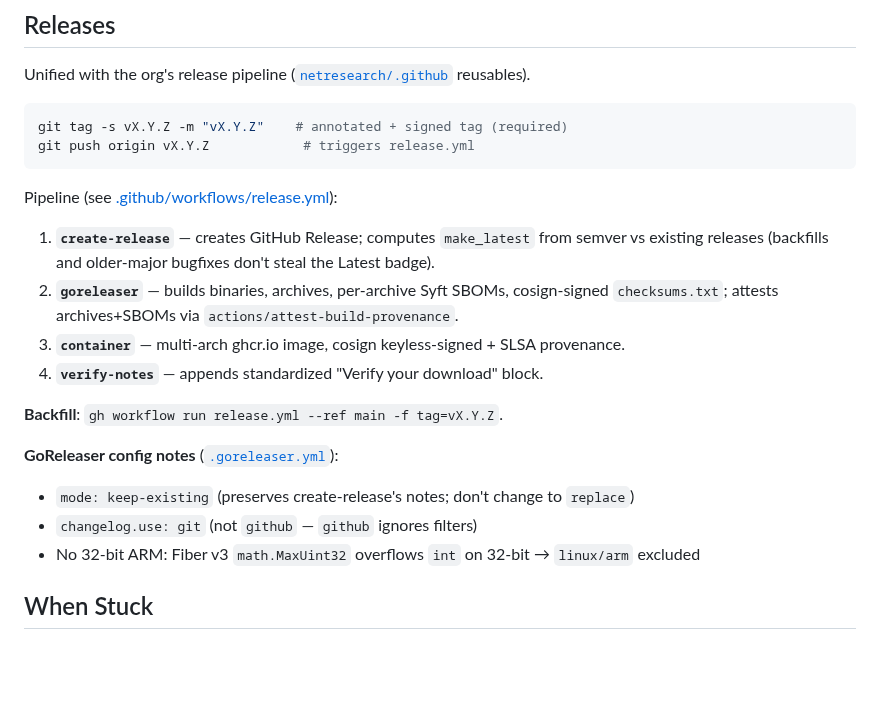
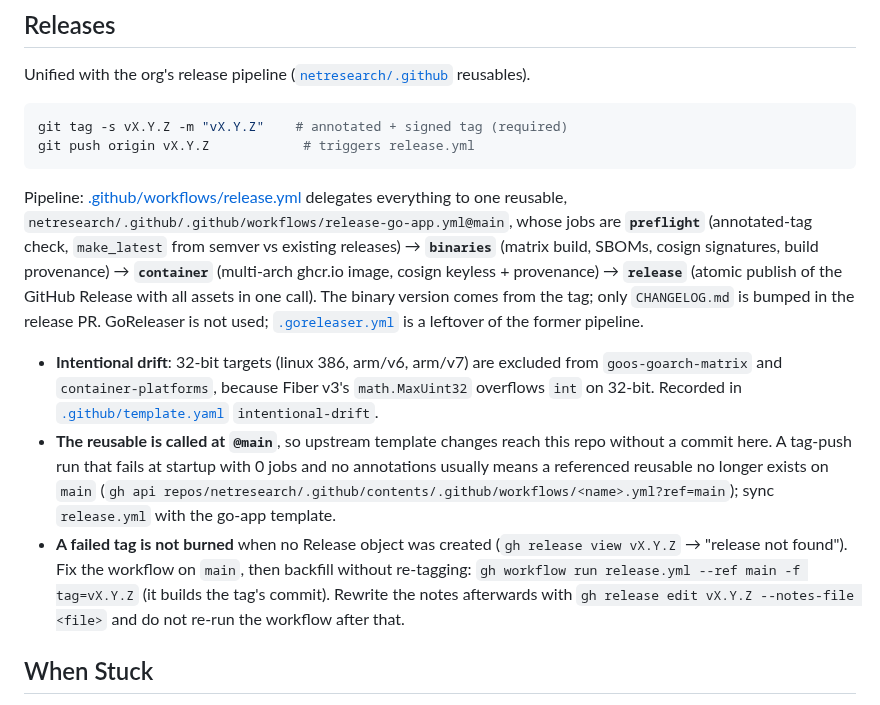
Before and after one commit to netresearch/ldap-selfservice-password-changer, a Markdown page: AGENTS.md, the part around the change. Drawn GitHub-style; blank space fills up the shorter version.

Commit message:
docs(agents): describe the release-go-app release pipeline
The Releases section still described the former four-job pipeline
with GoReleaser. release.yml now delegates to the release-go-app.yml
reusable (preflight, binaries, container, atomic publish). Also record
the 32-bit intentional drift, the startup-failure symptom of a
vanished @main reusable, and how to backfill a failed tag without
re-tagging.

Assisted-by: claude-code:claude-opus-5-5
Agent-Session: 893fb897-e893-4194-94b4-9661a6d0da9d
Agent-Host: 0493f0
Signed-off-by: Sebastian Mendel <info@sebastianmendel.de>

````diff
--- a/AGENTS.md
+++ b/AGENTS.md
@@ -108,20 +108,11 @@ git tag -s vX.Y.Z -m "vX.Y.Z"    # annotated + signed tag (required)
 git push origin vX.Y.Z            # triggers release.yml
 ```
 
-Pipeline (see [.github/workflows/release.yml](.github/workflows/release.yml)):
+Pipeline: [.github/workflows/release.yml](.github/workflows/release.yml) delegates everything to one reusable, `netresearch/.github/.github/workflows/release-go-app.yml@main`, whose jobs are **`preflight`** (annotated-tag check, `make_latest` from semver vs existing releases) → **`binaries`** (matrix build, SBOMs, cosign signatures, build provenance) → **`container`** (multi-arch ghcr.io image, cosign keyless + provenance) → **`release`** (atomic publish of the GitHub Release with all assets in one call). The binary version comes from the tag; only `CHANGELOG.md` is bumped in the release PR. GoReleaser is not used; [`.goreleaser.yml`](.goreleaser.yml) is a leftover of the former pipeline.
 
-1. **`create-release`** — creates GitHub Release; computes `make_latest` from semver vs existing releases (backfills and older-major bugfixes don't steal the Latest badge).
-2. **`goreleaser`** — builds binaries, archives, per-archive Syft SBOMs, cosign-signed `checksums.txt`; attests archives+SBOMs via `actions/attest-build-provenance`.
-3. **`container`** — multi-arch ghcr.io image, cosign keyless-signed + SLSA provenance.
-4. **`verify-notes`** — appends standardized "Verify your download" block.
-
-**Backfill**: `gh workflow run release.yml --ref main -f tag=vX.Y.Z`.
-
-**GoReleaser config notes** ([`.goreleaser.yml`](.goreleaser.yml)):
-
-- `mode: keep-existing` (preserves create-release's notes; don't change to `replace`)
-- `changelog.use: git` (not `github` — `github` ignores filters)
-- No 32-bit ARM: Fiber v3 `math.MaxUint32` overflows `int` on 32-bit → `linux/arm` excluded
+- **Intentional drift**: 32-bit targets (linux 386, arm/v6, arm/v7) are excluded from `goos-goarch-matrix` and `container-platforms`, because Fiber v3's `math.MaxUint32` overflows `int` on 32-bit. Recorded in [`.github/template.yaml`](.github/template.yaml) `intentional-drift`.
+- **The reusable is called at `@main`**, so upstream template changes reach this repo without a commit here. A tag-push run that fails at startup with 0 jobs and no annotations usually means a referenced reusable no longer exists on `main` (`gh api repos/netresearch/.github/contents/.github/workflows/<name>.yml?ref=main`); sync `release.yml` with the go-app template.
+- **A failed tag is not burned** when no Release object was created (`gh release view vX.Y.Z` → "release not found"). Fix the workflow on `main`, then backfill without re-tagging: `gh workflow run release.yml --ref main -f tag=vX.Y.Z` (it builds the tag's commit). Rewrite the notes afterwards with `gh release edit vX.Y.Z --notes-file <file>` and do not re-run the workflow after that.
 
 ## When Stuck
 
````
